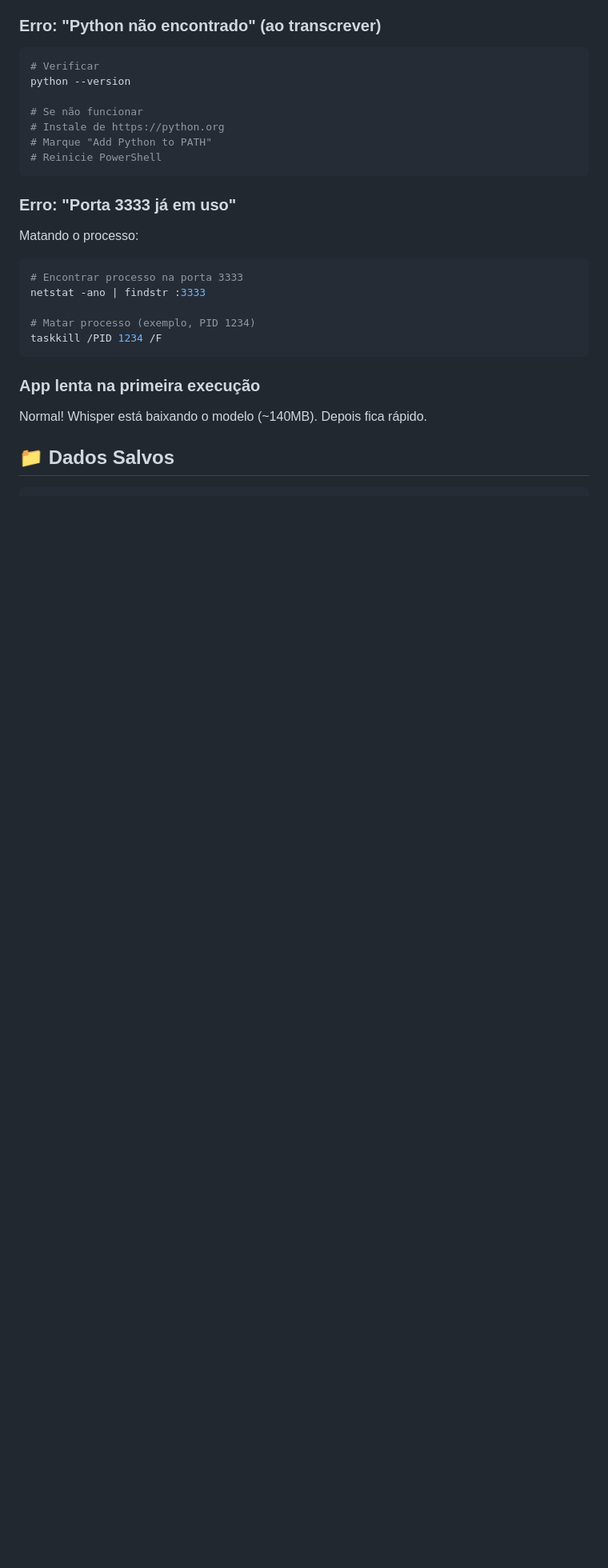
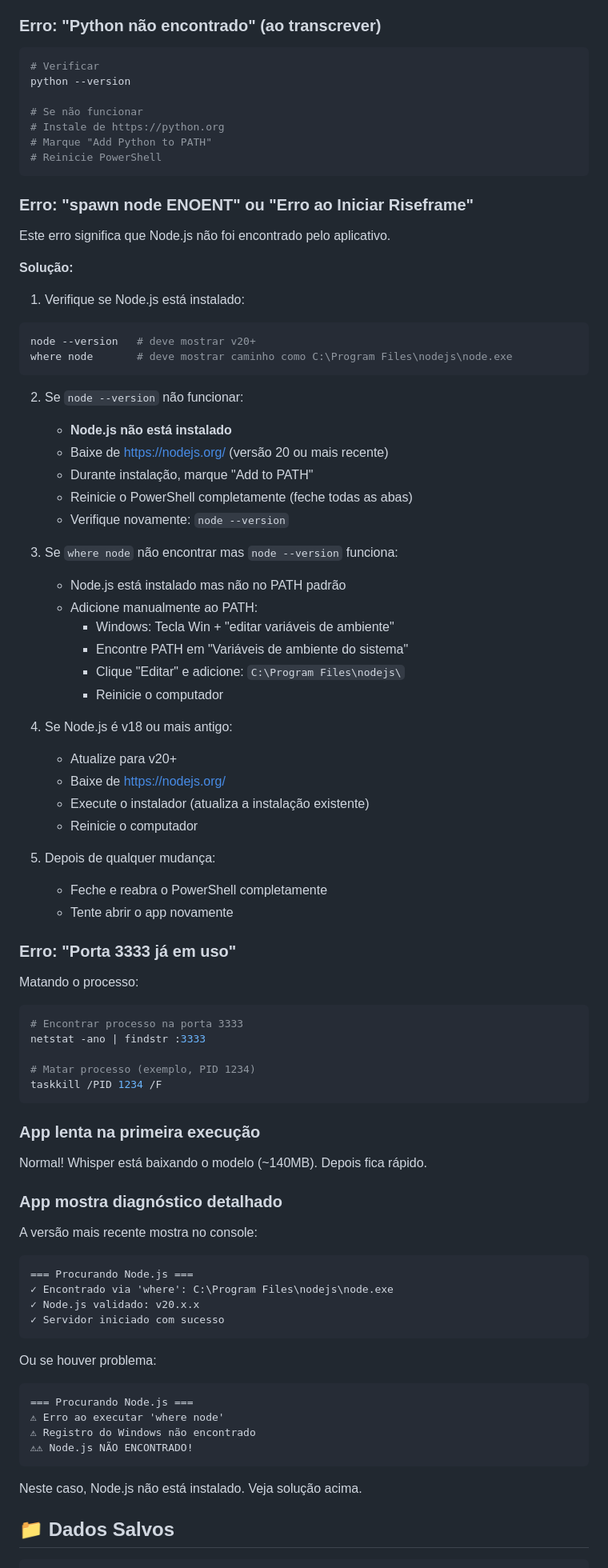
Before and after one commit to GustavoAgrico/riseflow-app, a Markdown page: riseframe/WINDOWS_SETUP.md, the part around the change. Shown at 80% size. Drawn GitHub-style; blank space fills up the shorter version.

Commit message:
Update Windows setup documentation with Node.js diagnostics
- Add troubleshooting for 'spawn node ENOENT' error
- Provide step-by-step solutions for Node.js installation
- Document PATH configuration issues
- Add instructions for verifying Node.js version
- Include examples of diagnostic output

This helps users resolve Node.js detection issues with clear,
actionable steps they can follow.

````diff
--- a/riseframe/WINDOWS_SETUP.md
+++ b/riseframe/WINDOWS_SETUP.md
@@ -113,6 +113,43 @@ python --version
 # Reinicie PowerShell
 ```
 
+### Erro: "spawn node ENOENT" ou "Erro ao Iniciar Riseframe"
+
+Este erro significa que Node.js não foi encontrado pelo aplicativo.
+
+**Solução:**
+
+1. Verifique se Node.js está instalado:
+```powershell
+node --version   # deve mostrar v20+
+where node       # deve mostrar caminho como C:\Program Files\nodejs\node.exe
+```
+
+2. Se `node --version` não funcionar:
+   - **Node.js não está instalado**
+   - Baixe de https://nodejs.org/ (versão 20 ou mais recente)
+   - Durante instalação, marque "Add to PATH"
+   - Reinicie o PowerShell completamente (feche todas as abas)
+   - Verifique novamente: `node --version`
+
+3. Se `where node` não encontrar mas `node --version` funciona:
+   - Node.js está instalado mas não no PATH padrão
+   - Adicione manualmente ao PATH:
+     * Windows: Tecla Win + "editar variáveis de ambiente"
+     * Encontre PATH em "Variáveis de ambiente do sistema"
+     * Clique "Editar" e adicione: `C:\Program Files\nodejs\`
+     * Reinicie o computador
+
+4. Se Node.js é v18 ou mais antigo:
+   - Atualize para v20+
+   - Baixe de https://nodejs.org/
+   - Execute o instalador (atualiza a instalação existente)
+   - Reinicie o computador
+
+5. Depois de qualquer mudança:
+   - Feche e reabra o PowerShell completamente
+   - Tente abrir o app novamente
+
 ### Erro: "Porta 3333 já em uso"
 
 Matando o processo:
@@ -127,6 +164,26 @@ taskkill /PID 1234 /F
 ### App lenta na primeira execução
 
 Normal! Whisper está baixando o modelo (~140MB). Depois fica rápido.
+
+### App mostra diagnóstico detalhado
+
+A versão mais recente mostra no console:
+```
+=== Procurando Node.js ===
+✓ Encontrado via 'where': C:\Program Files\nodejs\node.exe
+✓ Node.js validado: v20.x.x
+✓ Servidor iniciado com sucesso
+```
+
+Ou se houver problema:
+```
+=== Procurando Node.js ===
+⚠ Erro ao executar 'where node'
+⚠ Registro do Windows não encontrado
+⚠⚠ Node.js NÃO ENCONTRADO!
+```
+
+Neste caso, Node.js não está instalado. Veja solução acima.
 
 ## 📁 Dados Salvos
 
````
